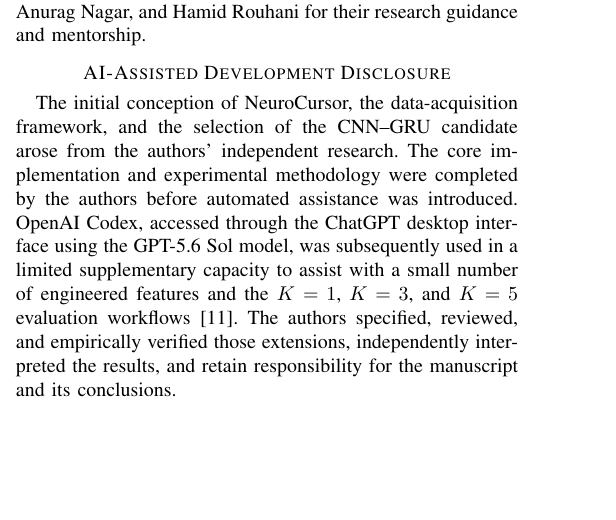
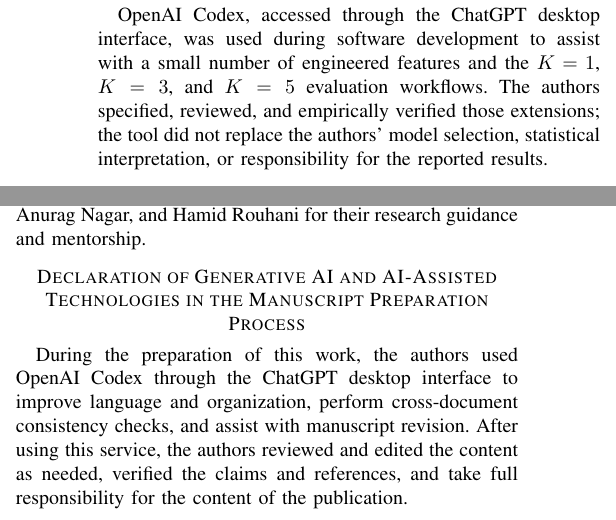
Before and after one commit to pathfinders-utd-deep-dive-ai/neurocursor, a LaTeX paper (model/Paper/paper.tex): part of one column of page 16 of 17 before the commit and two parts of the columns of pages 9 and 16 of 17 after it, the two joined at a grey line, cut at the place of the change, the shorter picture padded with empty space. Compiled offline with pdfLaTeX.

Commit message:
Align AI disclosure with publisher policy

```diff
--- a/model/Paper/paper.tex
+++ b/model/Paper/paper.tex
@@ -886,6 +886,13 @@
 
 For the direct model evaluations, movement-count studies, feature-ablation tests, and split comparisons, we used a pseudorandom seed of 42 to ensure consistency. The robustness analysis reported results for every seed in a fixed grid from 0 to 29, with the verifier refitted for each split. This grid was established internally for the sensitivity analysis and was not externally preregistered. Preprocessing statistics were derived exclusively from the training subset and archived as part of the experimental record. These artifacts document feature names, sequence lengths, split assignments, training means, standard deviations, model configurations, and user-specific thresholds. The record also includes confusion counts and the resulting performance metrics. For the primary neural evaluation, the software environment consisted of TensorFlow 2.16.2, scikit-learn 1.6.1, and NumPy 1.26.4 running on an ARM64 CPU architecture.
 
+OpenAI Codex, accessed through the ChatGPT desktop interface, was used during
+software development to assist with a small number of engineered features and
+the $K=1$, $K=3$, and $K=5$ evaluation workflows. The authors specified,
+reviewed, and empirically verified those extensions; the tool did not replace
+the authors' model selection, statistical interpretation, or responsibility
+for the reported results.
+
 \section{Results}
 
 \subsection{Primary Repeated-Split Performance}
@@ -1550,18 +1557,15 @@
 The authors sincerely thank Dr. Jeyakesavan Veerasamy, Dr. Anurag Nagar, and
 Hamid Rouhani for their research guidance and mentorship.
 
-\section*{AI-Assisted Development Disclosure}
-
-The initial conception of NeuroCursor, the data-acquisition framework, and the
-selection of the CNN--GRU candidate arose from the authors' independent
-research. The core implementation and experimental methodology were completed
-by the authors before automated assistance was introduced. OpenAI Codex,
-accessed through the ChatGPT desktop interface using the GPT-5.6 Sol model, was
-subsequently used in a limited supplementary capacity to assist with a small
-number of engineered features and the $K=1$, $K=3$, and $K=5$ evaluation
-workflows \cite{openaiCodexModels}. The authors specified, reviewed, and
-empirically verified those extensions, independently interpreted the results,
-and retain responsibility for the manuscript and its conclusions.
+\section*{Declaration of Generative AI and AI-Assisted Technologies in the
+Manuscript Preparation Process}
+
+During the preparation of this work, the authors used OpenAI Codex through the
+ChatGPT desktop interface to improve language and organization, perform
+cross-document consistency checks, and assist with manuscript revision. After
+using this service, the authors reviewed and edited the content as needed,
+verified the claims and references, and take full responsibility for the
+content of the publication.
 
 \FloatBarrier
 
```
Also changed, not shown: model/Paper/paper.tex (8 more changed lines).
